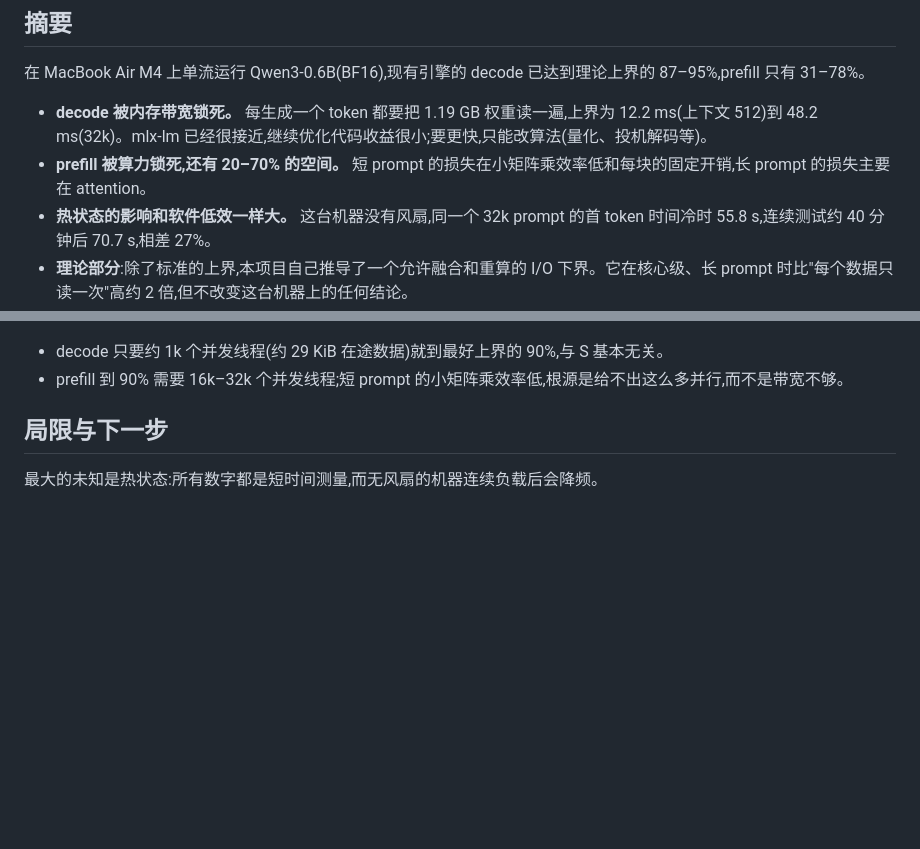
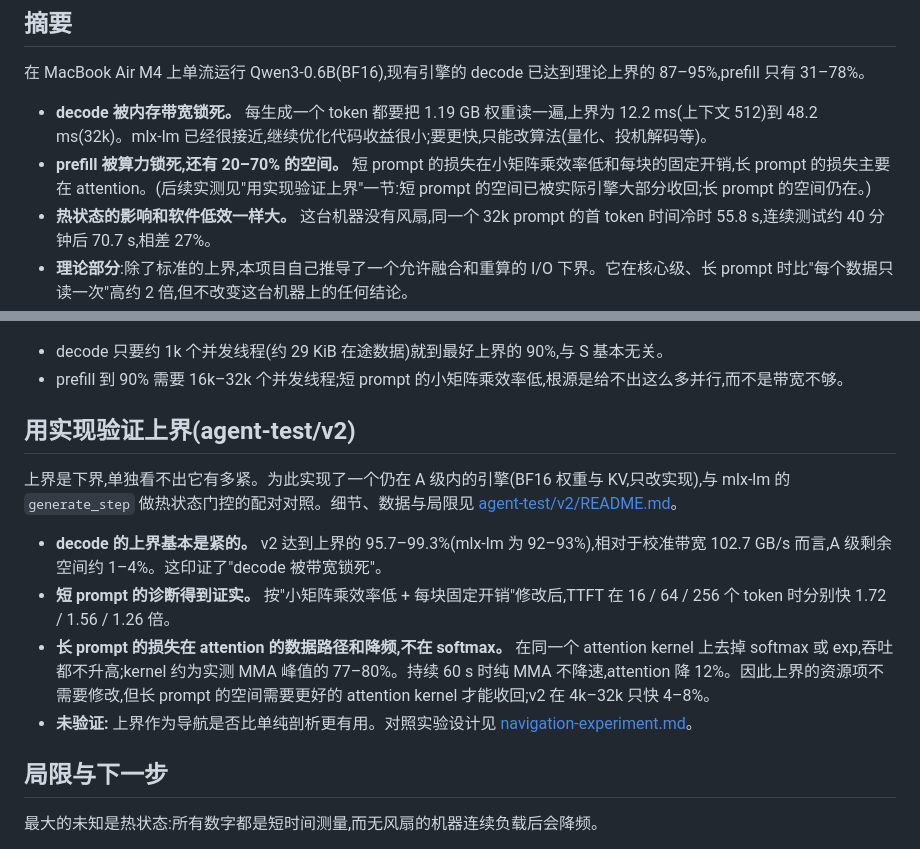
Before and after one commit to aeilot/roofline-inference, a Markdown page: docs/report.md, 2 parts joined by grey strips. Drawn GitHub-style; blank space fills up the shorter version.

```diff
--- a/docs/report.md
+++ b/docs/report.md
@@ -7,7 +7,7 @@
 在 MacBook Air M4 上单流运行 Qwen3-0.6B(BF16),现有引擎的 decode 已达到理论上界的 87–95%,prefill 只有 31–78%。
 
 - **decode 被内存带宽锁死。** 每生成一个 token 都要把 1.19 GB 权重读一遍,上界为 12.2 ms(上下文 512)到 48.2 ms(32k)。mlx-lm 已经很接近,继续优化代码收益很小;要更快,只能改算法(量化、投机解码等)。
-- **prefill 被算力锁死,还有 20–70% 的空间。** 短 prompt 的损失在小矩阵乘效率低和每块的固定开销,长 prompt 的损失主要在 attention。
+- **prefill 被算力锁死,还有 20–70% 的空间。** 短 prompt 的损失在小矩阵乘效率低和每块的固定开销,长 prompt 的损失主要在 attention。(后续实测见"用实现验证上界"一节:短 prompt 的空间已被实际引擎大部分收回;长 prompt 的空间仍在。)
 - **热状态的影响和软件低效一样大。** 这台机器没有风扇,同一个 32k prompt 的首 token 时间冷时 55.8 s,连续测试约 40 分钟后 70.7 s,相差 27%。
 - **理论部分**:除了标准的上界,本项目自己推导了一个允许融合和重算的 I/O 下界。它在核心级、长 prompt 时比"每个数据只读一次"高约 2 倍,但不改变这台机器上的任何结论。
 
@@ -132,6 +132,15 @@ mlx-lm 在 decode 上比 llama.cpp 高 5–8 个百分点;短 prompt 时 llama.c
 - decode 只要约 1k 个并发线程(约 29 KiB 在途数据)就到最好上界的 90%,与 S 基本无关。
 - prefill 到 90% 需要 16k–32k 个并发线程;短 prompt 的小矩阵乘效率低,根源是给不出这么多并行,而不是带宽不够。
 
+## 用实现验证上界(agent-test/v2)
+
+上界是下界,单独看不出它有多紧。为此实现了一个仍在 A 级内的引擎(BF16 权重与 KV,只改实现),与 mlx-lm 的 `generate_step` 做热状态门控的配对对照。细节、数据与局限见 [agent-test/v2/README.md](../agent-test/v2/README.md)。
+
+- **decode 的上界基本是紧的。** v2 达到上界的 95.7–99.3%(mlx-lm 为 92–93%),相对于校准带宽 102.7 GB/s 而言,A 级剩余空间约 1–4%。这印证了"decode 被带宽锁死"。
+- **短 prompt 的诊断得到证实。** 按"小矩阵乘效率低 + 每块固定开销"修改后,TTFT 在 16 / 64 / 256 个 token 时分别快 1.72 / 1.56 / 1.26 倍。
+- **长 prompt 的损失在 attention 的数据路径和降频,不在 softmax。** 在同一个 attention kernel 上去掉 softmax 或 exp,吞吐都不升高;kernel 约为实测 MMA 峰值的 77–80%。持续 60 s 时纯 MMA 不降速,attention 降 12%。因此上界的资源项不需要修改,但长 prompt 的空间需要更好的 attention kernel 才能收回;v2 在 4k–32k 只快 4–8%。
+- **未验证:** 上界作为导航是否比单纯剖析更有用。对照实验设计见 [navigation-experiment.md](navigation-experiment.md)。
+
 ## 局限与下一步
 
 最大的未知是热状态:所有数字都是短时间测量,而无风扇的机器连续负载后会降频。
```
Also changed, not shown: docs/navigation-experiment.md (added, +93 -0 lines).
